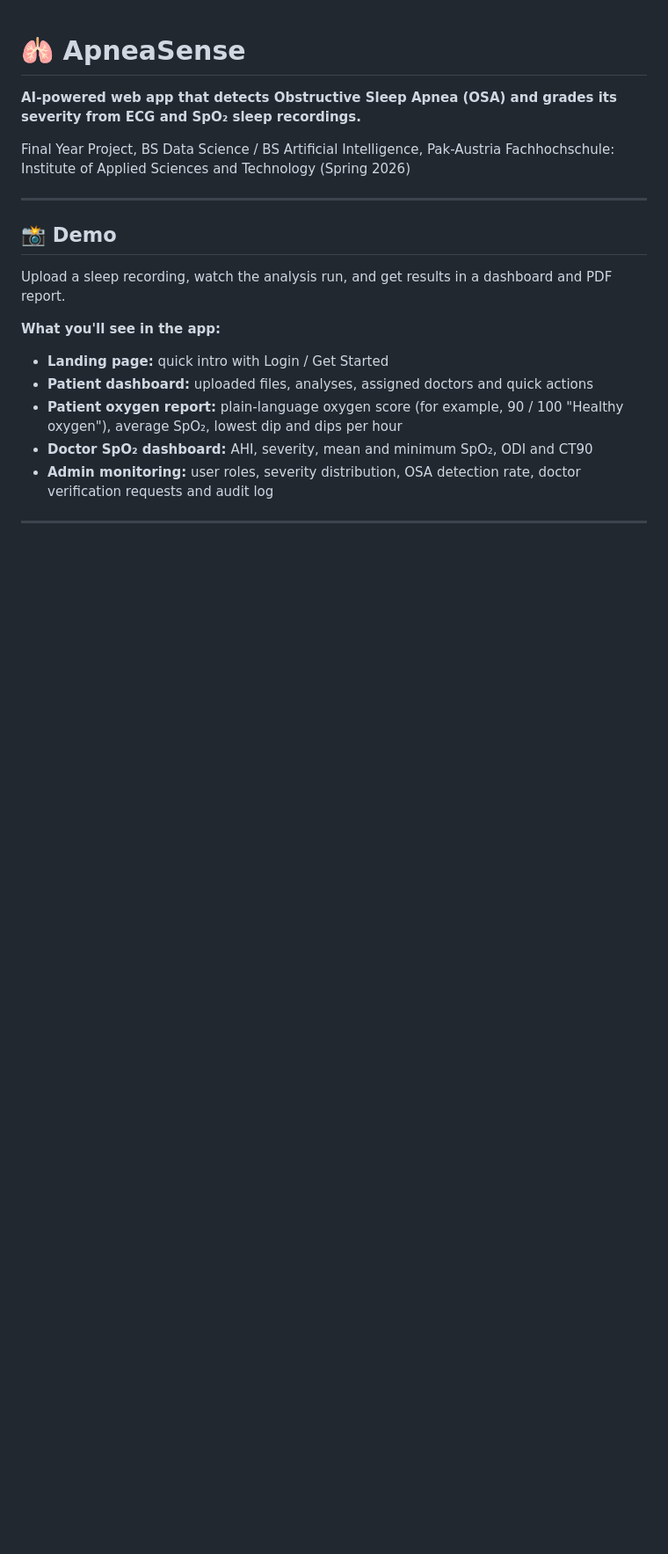
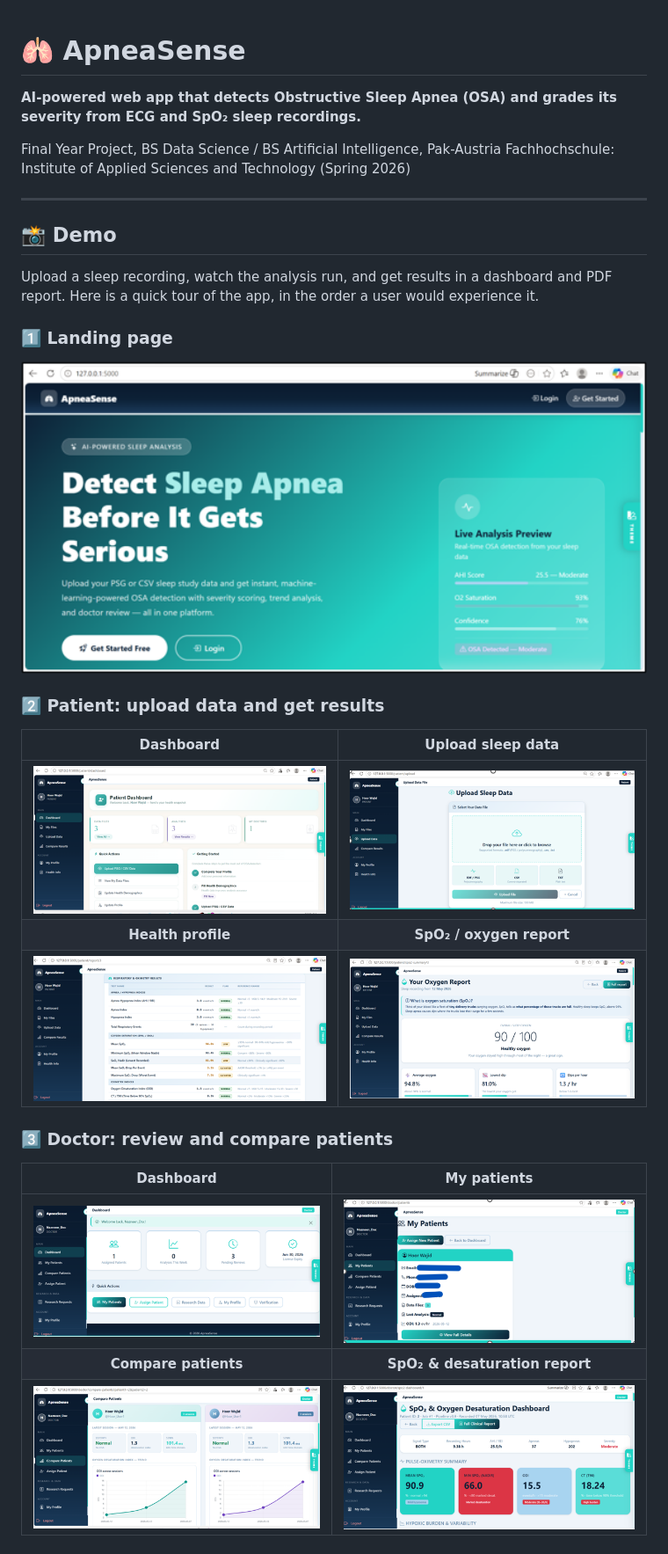
Before and after one commit to HoorWajid/osa-webapp, a Markdown page: README.md, the part around one of its changes. Shown at 88% size. GitHub-like rendering; blank space fills up the shorter version.

```diff
--- a/README.md
+++ b/README.md
@@ -8,13 +8,24 @@ Final Year Project, BS Data Science / BS Artificial Intelligence, Pak-Austria Fa
 
 ## 📸 Demo
 
-Upload a sleep recording, watch the analysis run, and get results in a dashboard and PDF report.
+Upload a sleep recording, watch the analysis run, and get results in a dashboard and PDF report. Here is a quick tour of the app, in the order a user would experience it.
 
-**What you'll see in the app:**
+### 1️⃣ Landing page
+<p align="center"><img src="demo/landing_page.png" alt="Landing page" width="800"></p>
 
-- **Landing page:** quick intro with Login / Get Started
-- **Patient dashboard:** uploaded files, analyses, assigned doctors and quick actions
-- **Patient oxygen report:** plain-language oxygen score (for example, 90 / 100 "Healthy oxygen"), average SpO₂, lowest dip and dips per hour
-- **Doctor SpO₂ dashboard:** AHI, severity, mean and minimum SpO₂, ODI and CT90
-- **Admin monitoring:** user roles, severity distribution, OSA detection rate, doctor verification requests and audit log
+### 2️⃣ Patient: upload data and get results
 
+| Dashboard | Upload sleep data |
+|:---:|:---:|
+| <img src="demo/patient_dashboard.png" width="420"> | <img src="demo/patient_dashboard_upload_file.png" width="420"> |
+| **Health profile** | **SpO₂ / oxygen report** |
+| <img src="demo/patient_dashboard_health_profile.png" width="420"> | <img src="demo/patient_dashboard_spo2_report.png" width="420"> |
+
+### 3️⃣ Doctor: review and compare patients
+
+| Dashboard | My patients |
+|:---:|:---:|
+| <img src="demo/doctor_dashboard.png" width="420"> | <img src="demo/doctor_dashboard_view_patients.png" width="420"> |
+| **Compare patients** | **SpO₂ & desaturation report** |
+| <img src="demo/doctor_dashboard_compare_patients.png" width="420"> | <img src="demo/doctor_dashboard_spo2_report.png" width="420"> |
+
```
Also changed, not shown: other parts of README.md (+12 -3 lines).
